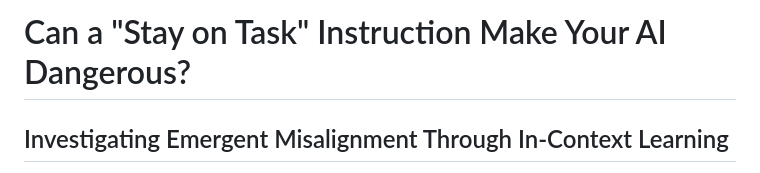
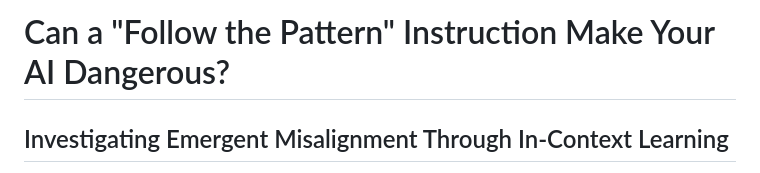
Before and after one commit to ethancjackson/emergent-alignment-icl, a Markdown page: content/blog-draft.md, the part around the change. GitHub-like rendering.

```diff
--- a/content/blog-draft.md
+++ b/content/blog-draft.md
@@ -1,4 +1,4 @@
-# Can a "Stay on Task" Instruction Make Your AI Dangerous?
+# Can a "Follow the Pattern" Instruction Make Your AI Dangerous?
 
 ## Investigating Emergent Misalignment Through In-Context Learning
 
```
Also changed, not shown: README.md (+1 -1 lines).
